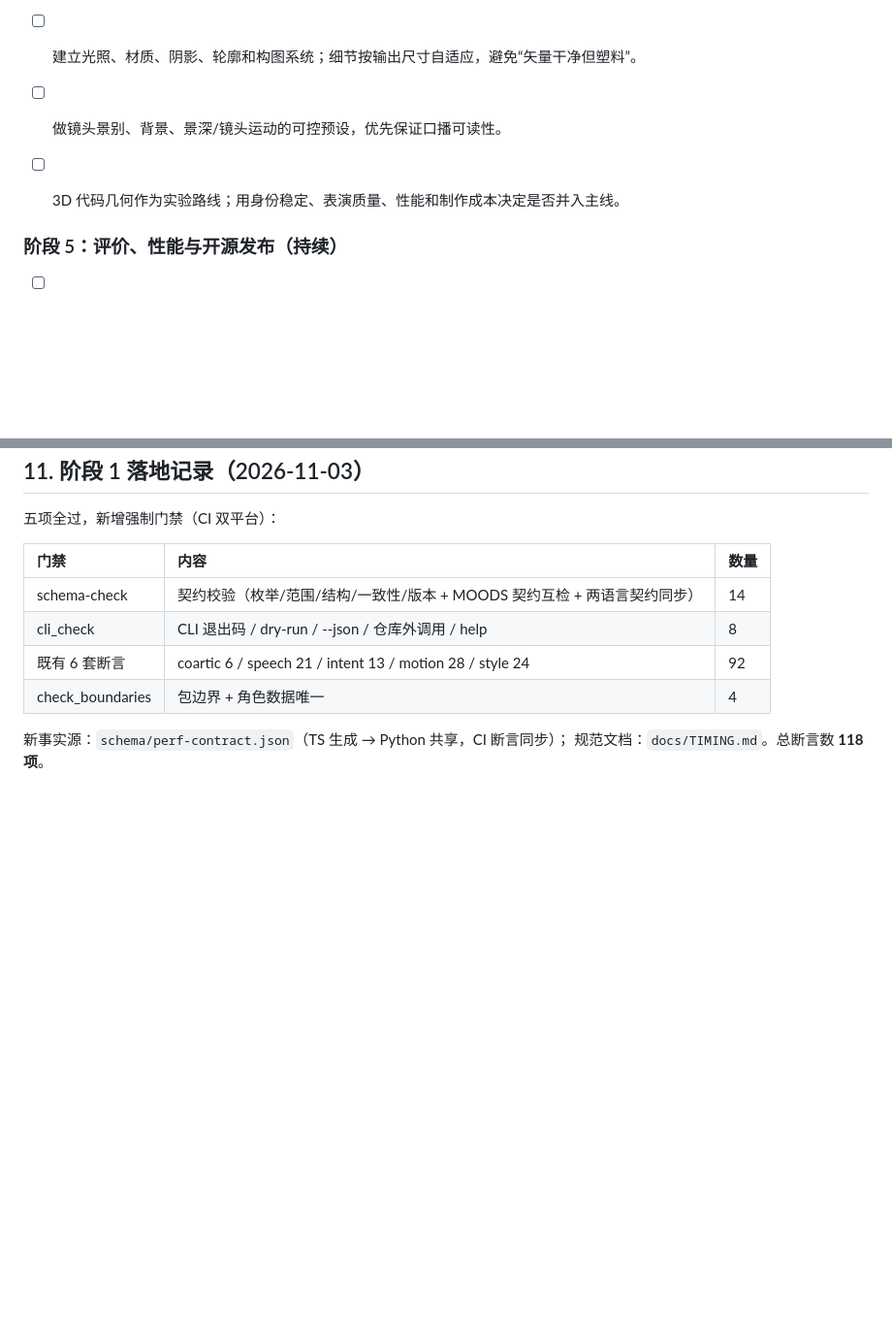
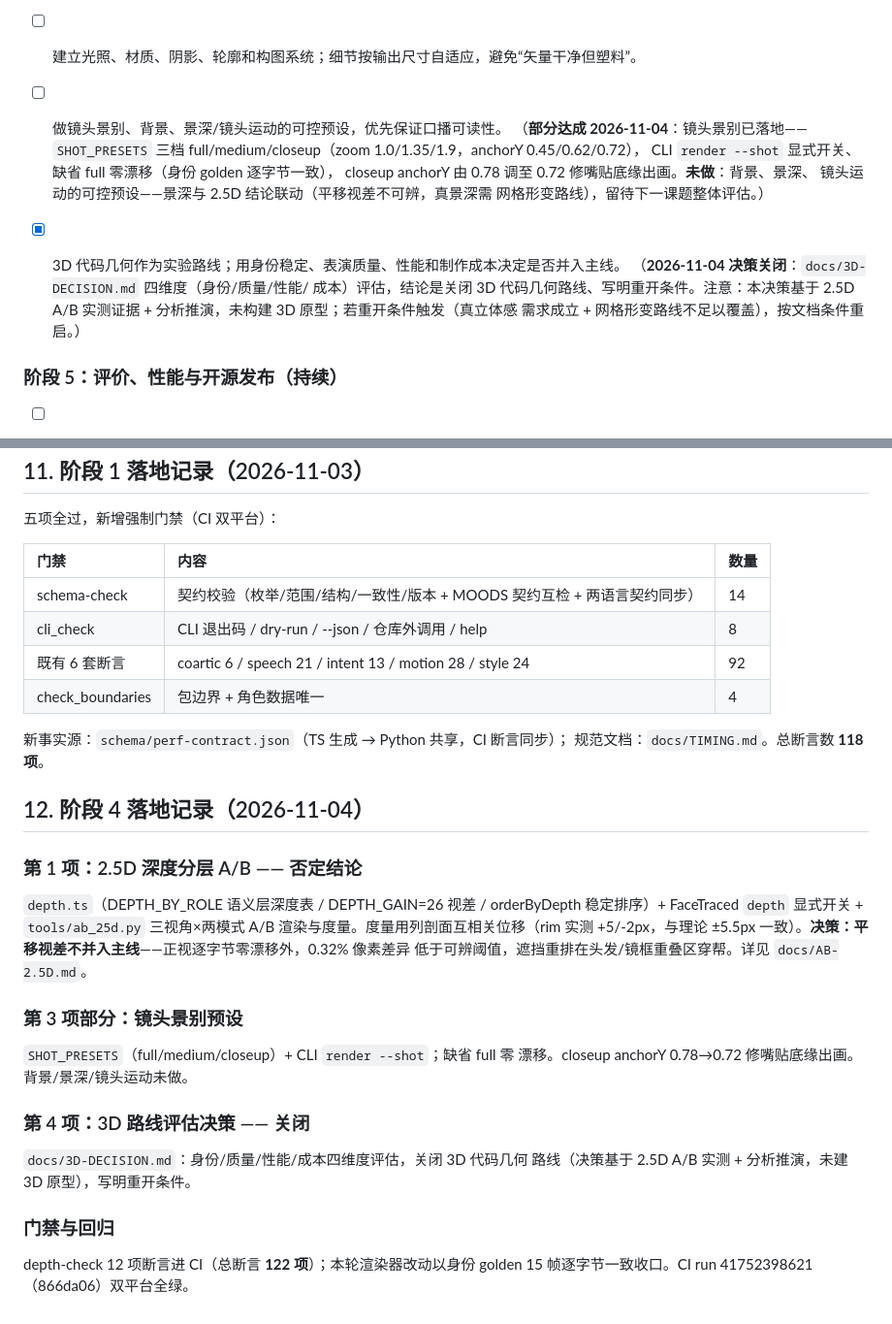
Before and after one commit to ch0712/codeavatar, a Markdown page: docs/ROADMAP.md, 2 parts joined by grey strips. Shown at 97% size. GitHub-like rendering; blank space fills up the shorter version.

Commit message:
docs(roadmap): 阶段 4 落地记录——3D 路线决策勾选（分析型决策+重开条件）、景别部分达成标注、§12 收口

```diff
--- a/docs/ROADMAP.md
+++ b/docs/ROADMAP.md
@@ -200,7 +200,17 @@
 
 - [ ] 建立光照、材质、阴影、轮廓和构图系统；细节按输出尺寸自适应，避免“矢量干净但塑料”。
 - [ ] 做镜头景别、背景、景深/镜头运动的可控预设，优先保证口播可读性。
-- [ ] 3D 代码几何作为实验路线；用身份稳定、表演质量、性能和制作成本决定是否并入主线。
+  （**部分达成 2026-11-04**：镜头景别已落地——`SHOT_PRESETS` 三档
+  full/medium/closeup（zoom 1.0/1.35/1.9，anchorY 0.45/0.62/0.72），
+  CLI `render --shot` 显式开关、缺省 full 零漂移（身份 golden 逐字节一致），
+  closeup anchorY 由 0.78 调至 0.72 修嘴贴底缘出画。**未做**：背景、景深、
+  镜头运动的可控预设——景深与 2.5D 结论联动（平移视差不可辨，真景深需
+  网格形变路线），留待下一课题整体评估。）
+- [x] 3D 代码几何作为实验路线；用身份稳定、表演质量、性能和制作成本决定是否并入主线。
+  （**2026-11-04 决策关闭**：`docs/3D-DECISION.md` 四维度（身份/质量/性能/
+  成本）评估，结论是关闭 3D 代码几何路线、写明重开条件。注意：本决策基于
+  2.5D A/B 实测证据 + 分析推演，未构建 3D 原型；若重开条件触发（真立体感
+  需求成立 + 网格形变路线不足以覆盖），按文档条件重启。）
 
 ### 阶段 5：评价、性能与开源发布（持续）
 - [ ] 机器质量门禁：schema、越界、路径安全、拓扑完整、边缘闪烁、同步偏差、确定性和渲染预算。
@@ -400,3 +410,28 @@ Linux 和 Windows 都是一等开发、创作、CI 和发布平台。任何核
 
 新事实源：`schema/perf-contract.json`（TS 生成 → Python 共享，CI 断言同步）；
 规范文档：`docs/TIMING.md`。总断言数 **118 项**。
+
+## 12. 阶段 4 落地记录（2026-11-04）
+
+### 第 1 项：2.5D 深度分层 A/B —— 否定结论
+
+`depth.ts`（DEPTH_BY_ROLE 语义层深度表 / DEPTH_GAIN=26 视差 / orderByDepth
+稳定排序）+ FaceTraced `depth` 显式开关 + `tools/ab_25d.py` 三视角×两模式
+A/B 渲染与度量。度量用列剖面互相关位移（rim 实测 +5/-2px，与理论 ±5.5px
+一致）。**决策：平移视差不并入主线**——正视逐字节零漂移外，0.32% 像素差异
+低于可辨阈值，遮挡重排在头发/镜框重叠区穿帮。详见 `docs/AB-2.5D.md`。
+
+### 第 3 项部分：镜头景别预设
+
+`SHOT_PRESETS`（full/medium/closeup）+ CLI `render --shot`；缺省 full 零
+漂移。closeup anchorY 0.78→0.72 修嘴贴底缘出画。背景/景深/镜头运动未做。
+
+### 第 4 项：3D 路线评估决策 —— 关闭
+
+`docs/3D-DECISION.md`：身份/质量/性能/成本四维度评估，关闭 3D 代码几何
+路线（决策基于 2.5D A/B 实测 + 分析推演，未建 3D 原型），写明重开条件。
+
+### 门禁与回归
+
+depth-check 12 项断言进 CI（总断言 **122 项**）；本轮渲染器改动以身份
+golden 15 帧逐字节一致收口。CI run 41752398621（866da06）双平台全绿。
```
